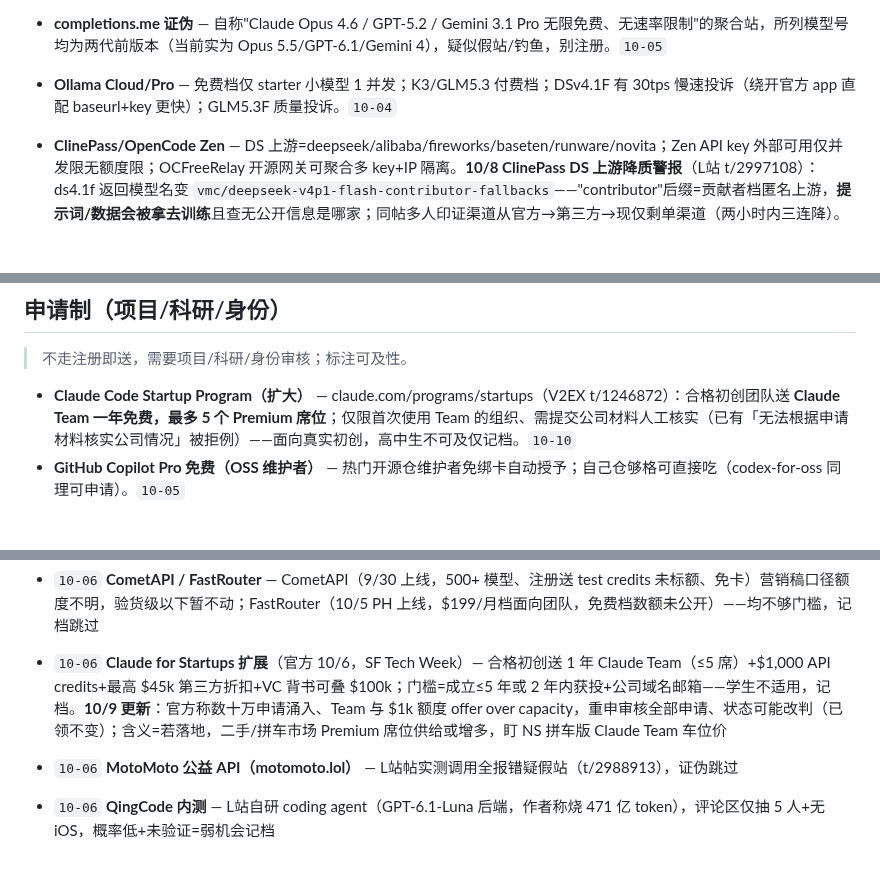
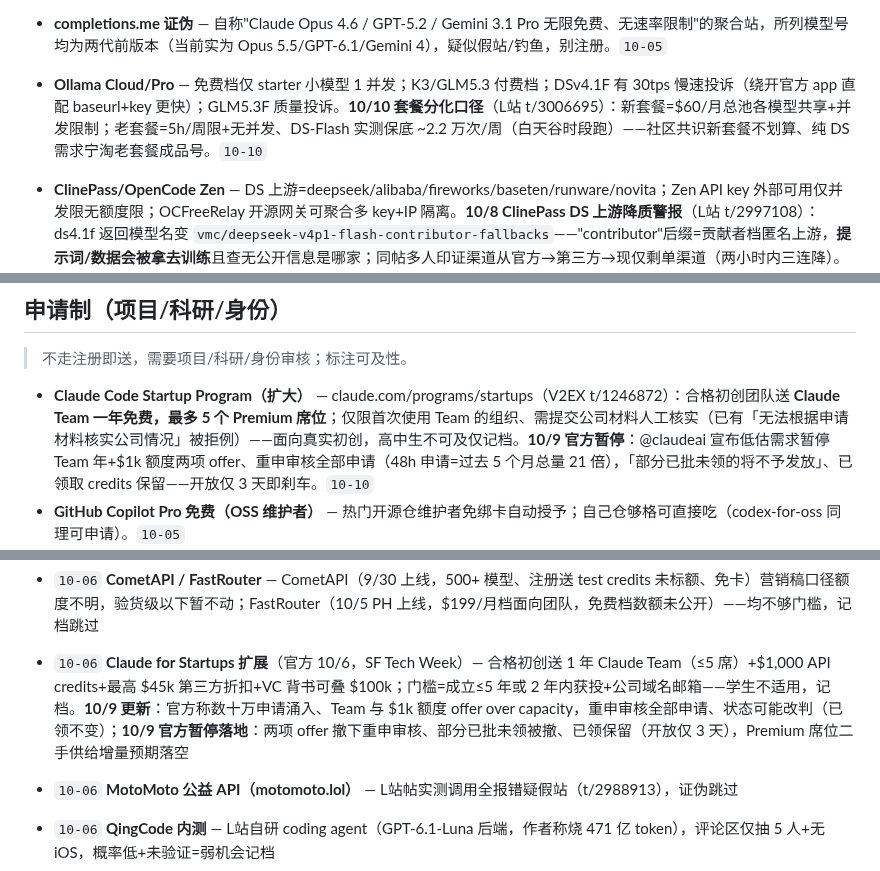
Before and after one commit to LISOP9527/ai-briefings, a Markdown page: deals/current.md, 3 parts joined by grey strips. Drawn GitHub-style; blank space fills up the shorter version.

Commit message:
deals: update current.md (10-10 19:41 UTC round)

```diff
--- a/deals/current.md
+++ b/deals/current.md
@@ -348,7 +353,7 @@
 - **OpenRouter 调价** — GLM-5.3 输入 $1.40→$0.2219(-84%)；Kimi 涨至 $0.4357；GPT-6.1-Sol batch 下架；免费池 ~20 款浮动；免费档 50req/天，充值过$10 升 1000req/天。**10/8 快照**（overfeed 日报）：免费池 20 款无增无减（10/7→10/8 持平）；**Haiku 5.5 上架付费档**（$0.10/$0.50，1M ctx，另有 batch 变体半价 $0.05/$0.25）；11 款调价——GLM-5.3/Kimi-K3/Kimi-Latest/DS-Flash-Latest/Qwen3.6-27B/GLM-5.1 输入价再降（DS-Flash 全目录最低 $0.0152/M）；KAT-Coder-Pro V2.5 下架；新榜：Lyria3 Pro/Clip Preview、Inkling 系在免费池贡献 1M ctx 档。**10/9 审计快照**（truefoundry 10/8 逐款复核，数据 10/5）：免费池 **19 款**（含 lfm-2.5-2.6b、nemotron-3-nano-omni-30b、nemotron-3.5-content-safety 等在册）；⚠️ 19 款里 **9 款所在主机政策明示 may-train**（输入可被用于训练，敏感代码别走免费池）、全部单供应商无 fallback、来去以月计——免费档定位=原型/杂活。Space Bunny Alpha 在/出快照仍有矛盾（overfeed 10/6 称移出、truefoundry 10/5 快照仍列）存疑留观。`10-09`
 - **Kimi API 充赠** — 官方 K3 页标注"最高 30% 充赠活动进行中"；kimi-k3 定价 ¥2（命中缓存）/¥20 输入、¥100 输出 每 1M tok，Mooncake 架构缓存率>90% 实际输入≈1/4 价。新户 15 元券不可用于 K3（free-llm-intel 仓 10/8 巡检口径称「可抵 kimi-k3」，与官方规则页冲突，以控制台为准）。**10/8 计费新发现**（L站 t/2997225）：1h TTL 缓存写入按原价 **2× 计费**（5min 档不加价），"比 A/还黑"口径——长会话复用尽量锁 5min 缓存窗口，别为省重读开 1h TTL。`10-08`
 - **completions.me 证伪** — 自称"Claude Opus 4.6 / GPT-5.2 / Gemini 3.1 Pro 无限免费、无速率限制"的聚合站，所列模型号均为两代前版本（当前实为 Opus 5.5/GPT-6.1/Gemini 4），疑似假站/钓鱼，别注册。`10-05`
-- **Ollama Cloud/Pro** — 免费档仅 starter 小模型 1 并发；K3/GLM5.3 付费档；DSv4.1F 有 30tps 慢速投诉（绕开官方 app 直配 baseurl+key 更快）；GLM5.3F 质量投诉。`10-04`
+- **Ollama Cloud/Pro** — 免费档仅 starter 小模型 1 并发；K3/GLM5.3 付费档；DSv4.1F 有 30tps 慢速投诉（绕开官方 app 直配 baseurl+key 更快）；GLM5.3F 质量投诉。**10/10 套餐分化口径**（L站 t/3006695）：新套餐=$60/月总池各模型共享+并发限制；老套餐=5h/周限+无并发、DS-Flash 实测保底 ~2.2 万次/周（白天谷时段跑）——社区共识新套餐不划算、纯 DS 需求宁淘老套餐成品号。`10-10`
 - **ClinePass/OpenCode Zen** — DS 上游=deepseek/alibaba/fireworks/baseten/runware/novita；Zen API key 外部可用仅并发限无额度限；OCFreeRelay 开源网关可聚合多 key+IP 隔离。**10/8 ClinePass DS 上游降质警报**（L站 t/2997108）：ds4.1f 返回模型名变 `vmc/deepseek-v4p1-flash-contributor-fallbacks`——"contributor"后缀=贡献者档匿名上游，**提示词/数据会被拿去训练**且查无公开信息是哪家；同帖多人印证渠道从官方→第三方→现仅剩单渠道（两小时内三连降）。网页版 Agent 模式仍免费可跑（10/7 口径），但有隐私要求的别再往这扔私有代码——当公开语料用。`10-08`
 - **Pro20x/Pro500** — 62500 credits 10/2 晚有归零报告（疑重置 bug，自查）；Pro500 vs 5×100 共识=分号抗封；Pro200 重开新订阅 API 等效减半——新开 20x 实测只剩 ~$700-900（≈10 个 team 的量，旧口径能跑 2700+，比 Tibo 宣称的"减半"还低一半，t/2985972 多人印证；GPT-6 系缓存读按两倍计费是缩水主因之一）。10/6 新例：新 10X 实测仅 12000 credits，较旧 20X 不足一半（V2EX t/1246577）。10/8 补：Pro500 档全程 6.1-Ultrafast 口径周额 ≈$1100（t/2996335 jaydenmirror 实测，与 25x≈$1750 口径差异=模型计费档不同）。**10/9 周额离散实测**（community t/1396093，42 回复热帖）：楼主用 CodexBar+OpenCodex 日志对拍，三个 Pro 20x 账号周额各为 **$774 / $1308 / $1651**（每 1% 对价 $7.74/$13.08/$16.51）、Pro 5x 实测 $1040——同档位账号间额度桶差最多 2 倍，官方不公示单价换算；另有 20x 用户 1.5h 烧 22%（1x Astra+8x Luna 子代理评审）。含义：拼车/代充的"20x"按自己账号实测对价，别按名义倍率折算；烧量快先查是否分到小桶。**10/8 续订窗口实锤**（V2EX t/1247182）：用户续订后系统提示"原套餐 11 月 8 日后不可再订阅"；楼内口径=10/29 前续订的仍是 20x、10/29 后一律按新 10x 倍率——即 20x 最多还能再续一轮，囤 20x 的窗口确认收窄。`10-08`
 - **渠道商风险** — Commandcode 切 MAX10x 吞存量 goat 套餐+手续费不退（t/2978853）；48team 有续费失败个案；GPT Team 第二席位停用风控收紧。`10-03`
@@ -388,7 +393,7 @@
 
 > 不走注册即送，需要项目/科研/身份审核；标注可及性。
 
-- **Claude Code Startup Program（扩大）** — claude.com/programs/startups（V2EX t/1246872）：合格初创团队送 **Claude Team 一年免费，最多 5 个 Premium 席位**；仅限首次使用 Team 的组织、需提交公司材料人工核实（已有「无法根据申请材料核实公司情况」被拒例）——面向真实初创，高中生不可及仅记档。`10-10`
+- **Claude Code Startup Program（扩大）** — claude.com/programs/startups（V2EX t/1246872）：合格初创团队送 **Claude Team 一年免费，最多 5 个 Premium 席位**；仅限首次使用 Team 的组织、需提交公司材料人工核实（已有「无法根据申请材料核实公司情况」被拒例）——面向真实初创，高中生不可及仅记档。**10/9 官方暂停**：@claudeai 宣布低估需求暂停 Team 年+$1k 额度两项 offer、重申审核全部申请（48h 申请=过去 5 个月总量 21 倍），「部分已批未领的将不予发放」、已领取 credits 保留——开放仅 3 天即刹车。`10-10`
 - **GitHub Copilot Pro 免费（OSS 维护者）** — 热门开源仓维护者免绑卡自动授予；自己仓够格可直接吃（codex-for-oss 同理可申请）。`10-05`
 - **GitHub Education 学生认证（高中生可及）** — L站 t/3001253 实测：手写学籍证明材料+挂梯子可过 GitHub 学生认证（此前多例纯机打被拒）——过审=免费 Copilot Pro+学生包全家桶，本用户（高中生）少有的可申请档；材料真实性自担，伪造学籍材料撤销风险存在。`10-09`
 - **Reflection Beam 501B waitlist** — API beta 申请制，Apache-2.0 月内开源权重；先排队。`10-07`
@@ -451,7 +457,7 @@
 - `10-06` **解密得 OpenCode Go key** — 谜题送 33% 月额度 key（10/10 过期），额度小抽奖制跳过
 - `10-06` **OpenCode Go 公开分享 key（L站 t/2987240/2988572）** — 两帖放出临期 OC Go key（1-2 天到期），公开池十几分钟被蹬穿（实测 Insufficient account funds）——共享池秒枯竭≈不可用，跳过
 - `10-06` **CometAPI / FastRouter** — CometAPI（9/30 上线，500+ 模型、注册送 test credits 未标额、免卡）营销稿口径额度不明，验货级以下暂不动；FastRouter（10/5 PH 上线，$199/月档面向团队，免费档数额未公开）——均不够门槛，记档跳过
-- `10-06` **Claude for Startups 扩展**（官方 10/6，SF Tech Week）— 合格初创送 1 年 Claude Team（≤5 席）+$1,000 API credits+最高 $45k 第三方折扣+VC 背书可叠 $100k；门槛=成立≤5 年或 2 年内获投+公司域名邮箱——学生不适用，记档。**10/9 更新**：官方称数十万申请涌入、Team 与 $1k 额度 offer over capacity，重申审核全部申请、状态可能改判（已领不变）；含义=若落地，二手/拼车市场 Premium 席位供给或增多，盯 NS 拼车版 Claude Team 车位价
+- `10-06` **Claude for Startups 扩展**（官方 10/6，SF Tech Week）— 合格初创送 1 年 Claude Team（≤5 席）+$1,000 API credits+最高 $45k 第三方折扣+VC 背书可叠 $100k；门槛=成立≤5 年或 2 年内获投+公司域名邮箱——学生不适用，记档。**10/9 更新**：官方称数十万申请涌入、Team 与 $1k 额度 offer over capacity，重申审核全部申请、状态可能改判（已领不变）；**10/9 官方暂停落地**：两项 offer 撤下重申审核、部分已批未领被撤、已领保留（开放仅 3 天），Premium 席位二手供给增量预期落空
 - `10-06` **MotoMoto 公益 API（motomoto.lol）** — L站帖实测调用全报错疑假站（t/2988913），证伪跳过
 - `10-06` **QingCode 内测** — L站自研 coding agent（GPT-6.1-Luna 后端，作者称烧 471 亿 token），评论区仅抽 5 人+无 iOS，概率低+未验证=弱机会记档
 - `10-06` **Dial（getdial.ai）免费美国虚拟号** — 出生即死：发帖当天停止新注册（"not onboarding new accounts"），已注册号批量停用/收不到验证码（L站 t/2987588 多人实测）——$5 credit 噱头不再有效，跳过；接码仍用已收录的免费美国手机号路线（t/2985086）
```
Also changed, not shown: other parts of deals/current.md (+12 -6 lines).
